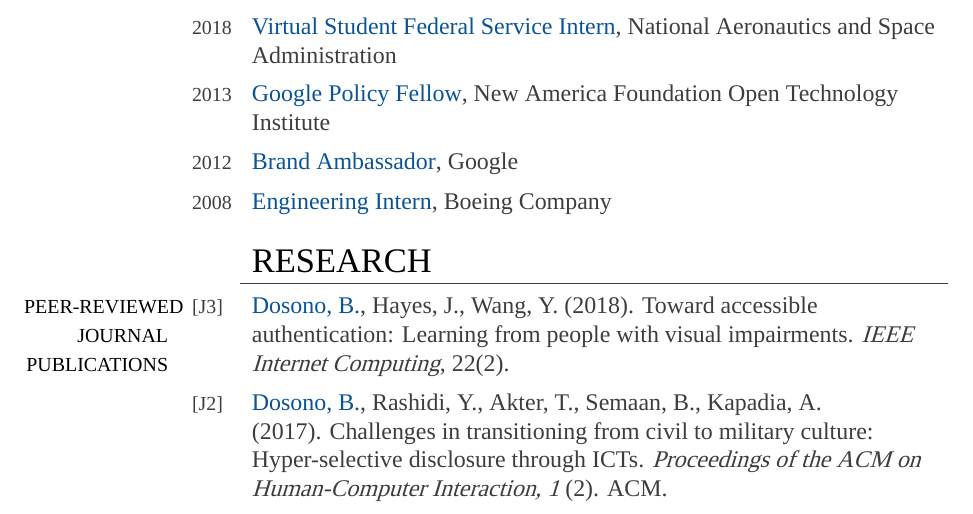
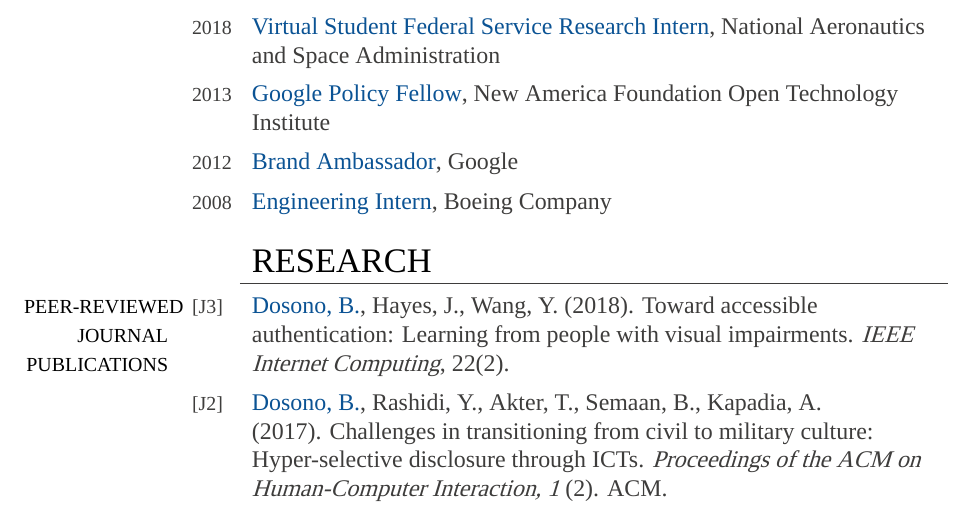
Before and after one commit to bdosono/cv, a LaTeX CV (cv.tex): part of page 2 of 8, cut so that both start at the same text. Compiled offline with XeLaTeX; a missing font is replaced by an installed copy or a similar font.

Commit message:
Update on Overleaf.

```diff
--- a/cv.tex
+++ b/cv.tex
@@ -59,7 +59,7 @@
 
 \textcolor{black}{\footnotesize{\uppercase{Industry}}} & \footnotesize{2018} & \href{https://www.airbnb.com/}{{Experience Research Ph.D. Intern}}, Airbnb \\
 
-& \footnotesize{2018} & \href{https://vsfs.state.gov/about}{{Virtual Student Federal Service Intern}}, National Aeronautics and Space Administration \\
+& \footnotesize{2018} & \href{https://vsfs.state.gov/about}{{Virtual Student Federal Service Research Intern}}, National Aeronautics and Space Administration \\
 
 & \footnotesize{2013} & \href{https://www.google.com/policyfellowship/2013fellows.html}{{Google Policy Fellow}}, New America Foundation Open Technology Institute \\
 
```
